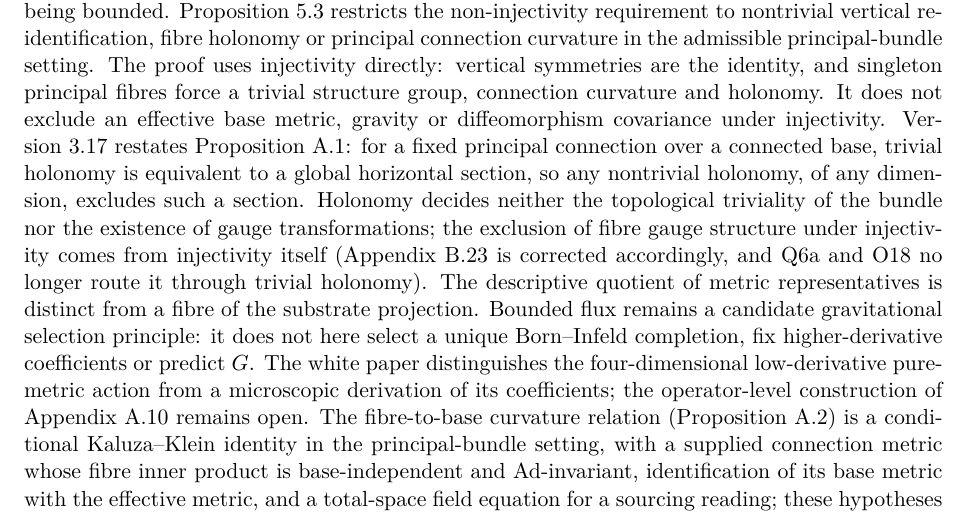
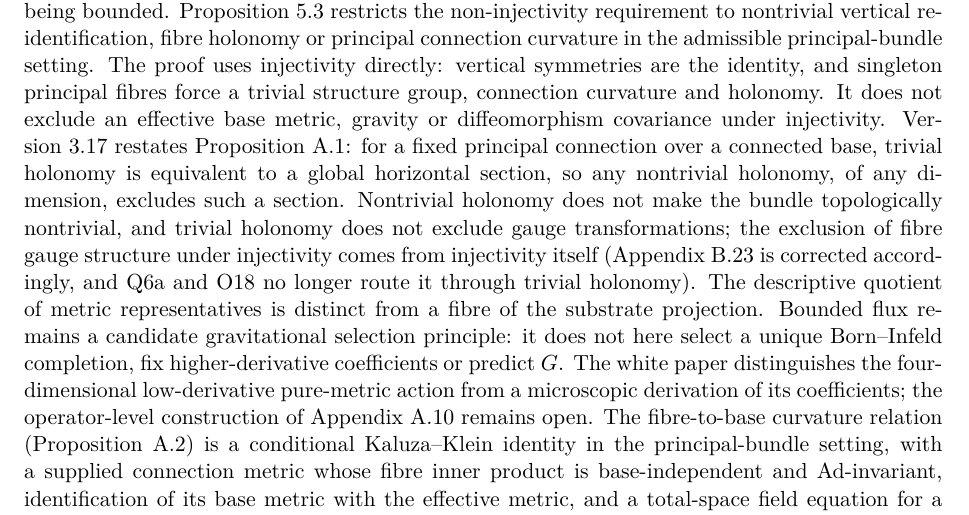
Before and after one commit to Cosmochrony/program, a LaTeX paper (tex/program.tex): part of page 5 of 93, cut so that both start at the same text. Compiled offline with pdfLaTeX.

Commit message:
Review round 1: product connection for the trivial-holonomy example; scope of the holonomy statements

```diff
--- a/tex/program.tex
+++ b/tex/program.tex
@@ -260,8 +260,8 @@
     Version~3.17 restates Proposition~A.1: for a fixed principal connection over a connected base, trivial
     holonomy is equivalent to a global horizontal section, so any nontrivial holonomy, of any dimension,
     excludes such a section.
-    Holonomy decides neither the topological triviality of the bundle nor the existence of gauge
-    transformations; the exclusion of fibre gauge structure under injectivity comes from injectivity itself
+    Nontrivial holonomy does not make the bundle topologically nontrivial, and trivial holonomy does not exclude
+    gauge transformations; the exclusion of fibre gauge structure under injectivity comes from injectivity itself
     (Appendix~B.23 is corrected accordingly, and Q6a and O18 no longer route it through trivial holonomy).
     The descriptive quotient of metric representatives is distinct from a fibre of the substrate projection.
     Bounded flux remains a candidate gravitational selection principle: it does not here select a unique
```
Also changed, not shown: README.md, 2 other files.
